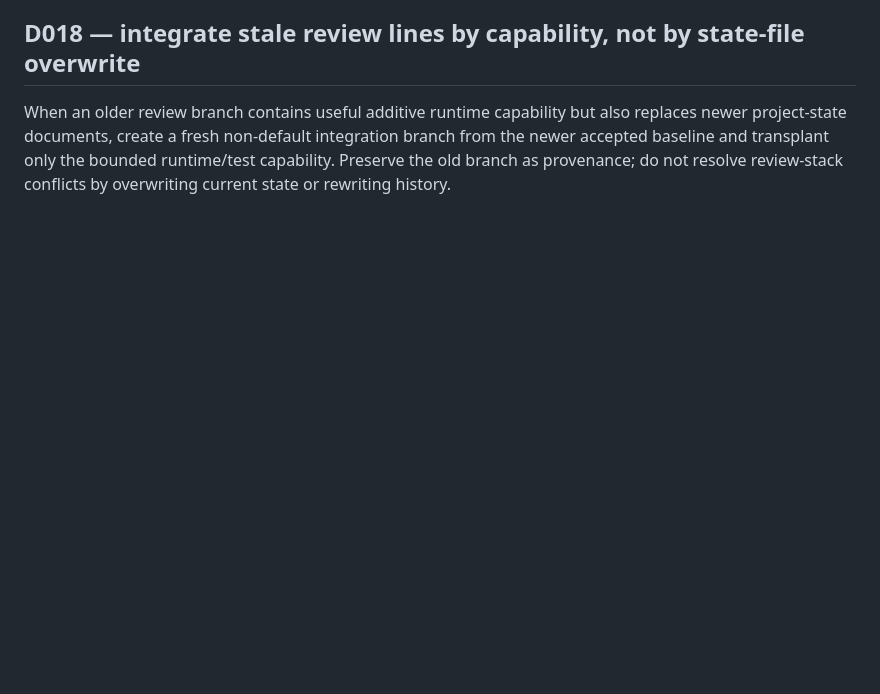
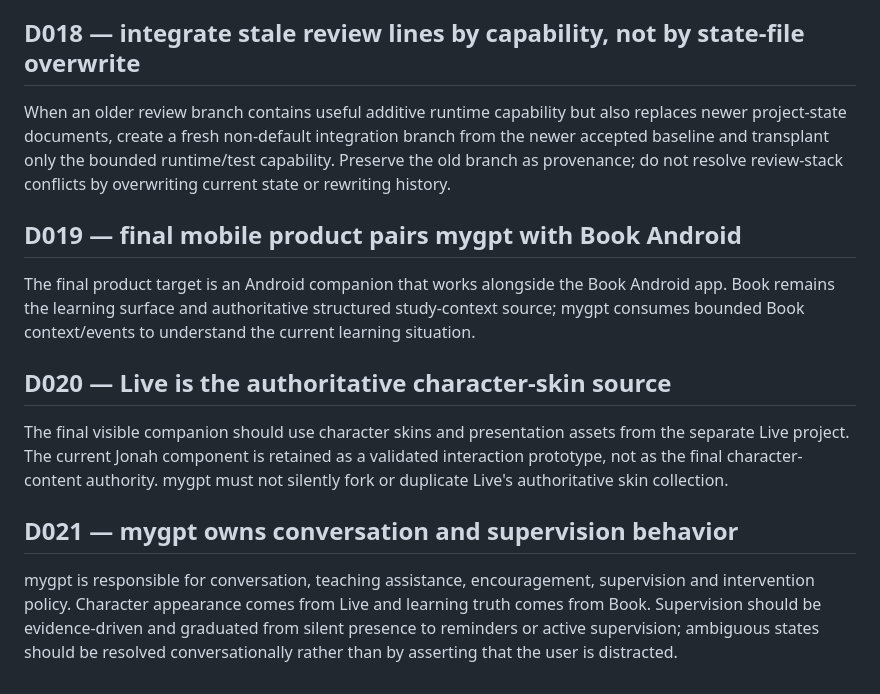
Before and after one commit to Jvust1/mygpt, a Markdown page: docs/DECISION_LEDGER.md, the part around the change. GitHub-like rendering; blank space fills up the shorter version.

Commit message:
docs: record Book Live companion architecture

```diff
--- a/docs/DECISION_LEDGER.md
+++ b/docs/DECISION_LEDGER.md
@@ -53,3 +53,12 @@ A runnable candidate is not considered recoverable only because GitHub contains
 
 ## D018 — integrate stale review lines by capability, not by state-file overwrite
 When an older review branch contains useful additive runtime capability but also replaces newer project-state documents, create a fresh non-default integration branch from the newer accepted baseline and transplant only the bounded runtime/test capability. Preserve the old branch as provenance; do not resolve review-stack conflicts by overwriting current state or rewriting history.
+
+## D019 — final mobile product pairs mygpt with Book Android
+The final product target is an Android companion that works alongside the Book Android app. Book remains the learning surface and authoritative structured study-context source; mygpt consumes bounded Book context/events to understand the current learning situation.
+
+## D020 — Live is the authoritative character-skin source
+The final visible companion should use character skins and presentation assets from the separate Live project. The current Jonah component is retained as a validated interaction prototype, not as the final character-content authority. mygpt must not silently fork or duplicate Live's authoritative skin collection.
+
+## D021 — mygpt owns conversation and supervision behavior
+mygpt is responsible for conversation, teaching assistance, encouragement, supervision and intervention policy. Character appearance comes from Live and learning truth comes from Book. Supervision should be evidence-driven and graduated from silent presence to reminders or active supervision; ambiguous states should be resolved conversationally rather than by asserting that the user is distracted.
```
